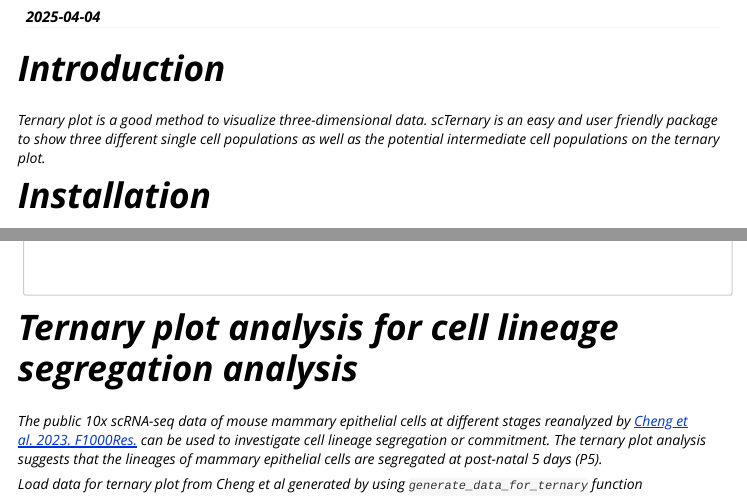
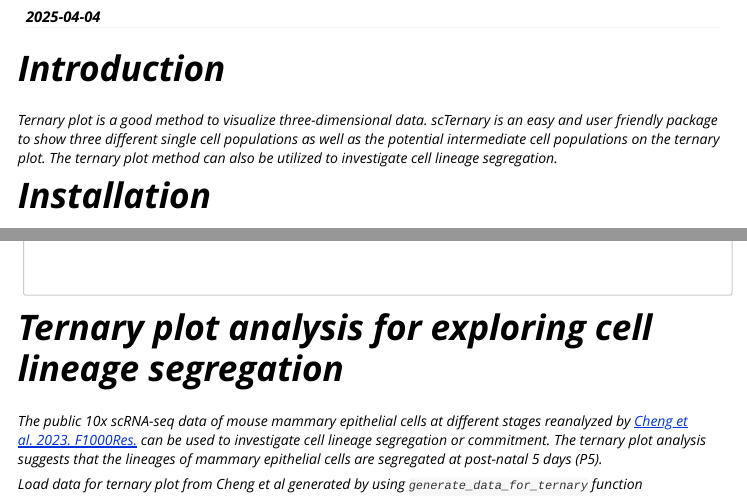
Before and after one commit to jinming-cheng/scTernary, an R Markdown document (vignettes/scTernary.Rmd): the page in a window 1100 px wide, from 190 px down, and a second part further down, joined at a grey line. Rendered offline with R 4.5, knitr and Pandoc, with nearby package versions; some code elsewhere in the file could not run offline.

Commit message:
minor edits to vignette

````diff
--- a/vignettes/scTernary.Rmd
+++ b/vignettes/scTernary.Rmd
@@ -21,7 +21,7 @@ knitr::opts_chunk$set(
 ```
 
 # Introduction
-Ternary plot is a good method to visualize three-dimensional data. scTernary is an easy and user friendly package to show three different single cell populations as well as the potential intermediate cell populations on the ternary plot.
+Ternary plot is a good method to visualize three-dimensional data. *scTernary* is an easy and user friendly package to show three different single cell populations as well as the potential intermediate cell populations on the ternary plot. The ternary plot method can also be utilized to investigate cell lineage segregation.
 
 # Installation
 
@@ -92,7 +92,7 @@ scTernary::vcdTernaryPlot(data_for_ternary,
 ```
 
 
-# Ternary plot analysis for cell lineage segregation analysis
+# Ternary plot analysis for exploring cell lineage segregation
 
 The public 10x scRNA-seq data of mouse mammary epithelial cells at different stages reanalyzed by [Cheng et al. 2023. F1000Res.](https://f1000research.com/articles/12-684/v2) can be used to investigate cell lineage segregation or commitment. The ternary plot analysis suggests that the lineages of mammary epithelial cells are segregated at post-natal 5 days (P5).
 
````
Also changed, not shown: vignettes/scTernary.Rmd (4 more changed lines).
